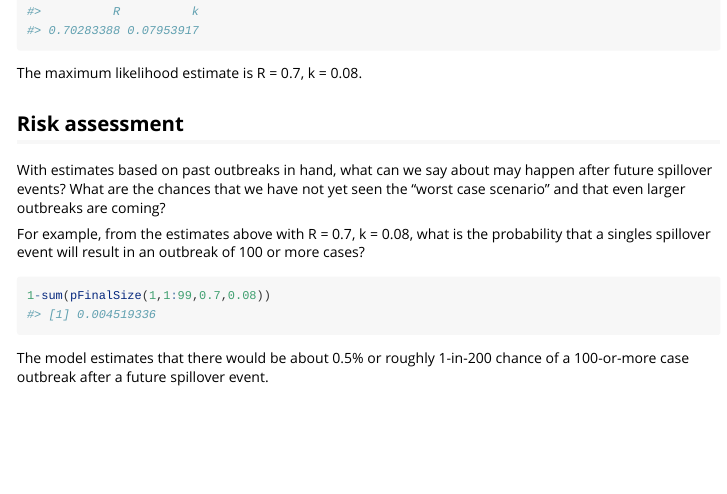
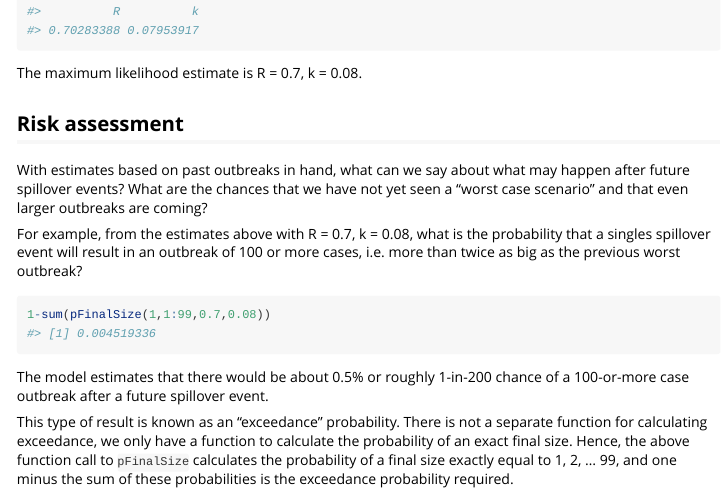
Before and after one commit to erinclancey/branching_process, an R Markdown document (vignettes/H5N1Example.Rmd): the page in a window 1100 px wide, from 3060 px down. Rendered offline with R 4.5, knitr and Pandoc, with nearby package versions.

Commit message:
Added description of exceedance probabilities.

````diff
--- a/vignettes/H5N1Example.Rmd
+++ b/vignettes/H5N1Example.Rmd
@@ -113,11 +113,13 @@ The maximum likelihood estimate is R = 0.7, k = 0.08.
 
 ## Risk assessment
 
-With estimates based on past outbreaks in hand, what can we say about may happen after future spillover events? What are the chances that we have not yet seen the "worst case scenario" and that even larger outbreaks are coming?
+With estimates based on past outbreaks in hand, what can we say about what may happen after future spillover events? What are the chances that we have not yet seen a "worst case scenario" and that even larger outbreaks are coming?
 
-For example, from the estimates above with R = 0.7, k = 0.08, what is the probability that a singles spillover event will result in an outbreak of 100 or more cases?
+For example, from the estimates above with R = 0.7, k = 0.08, what is the probability that a singles spillover event will result in an outbreak of 100 or more cases, i.e. more than twice as big as the previous worst outbreak?
 
 ```{r}
 1-sum(pFinalSize(1,1:99,0.7,0.08))
 ```
 The model estimates that there would be about 0.5% or roughly 1-in-200 chance of a 100-or-more case outbreak after a future spillover event.
+
+This type of result is known as an "exceedance" probability. There is not a separate function for calculating exceedance, we only have a function to calculate the probability of an exact final size. Hence, the above function call to `pFinalSize` calculates the probability of a final size exactly equal to 1, 2, ... 99, and one minus the sum of these probabilities is the exceedance probability required.
````
